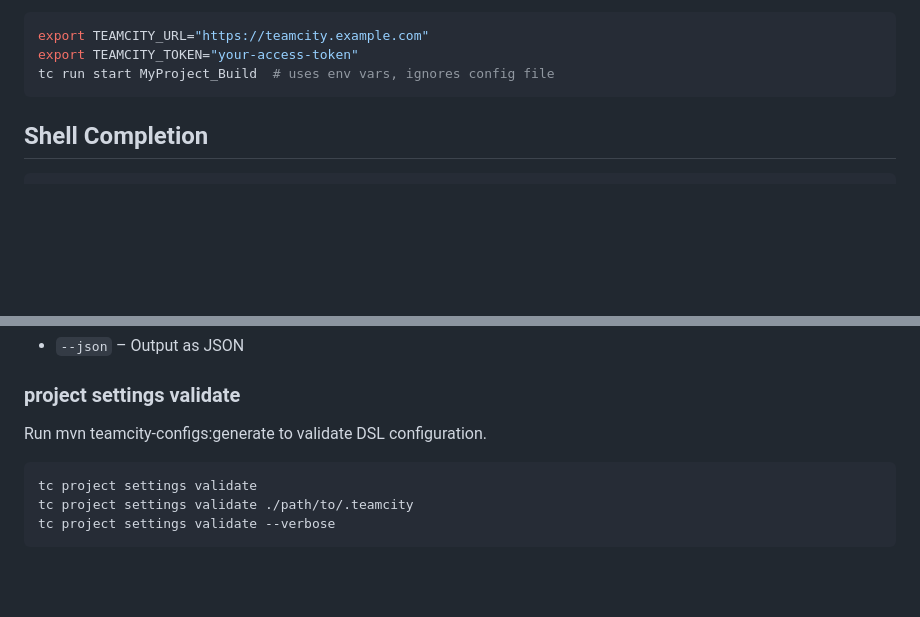
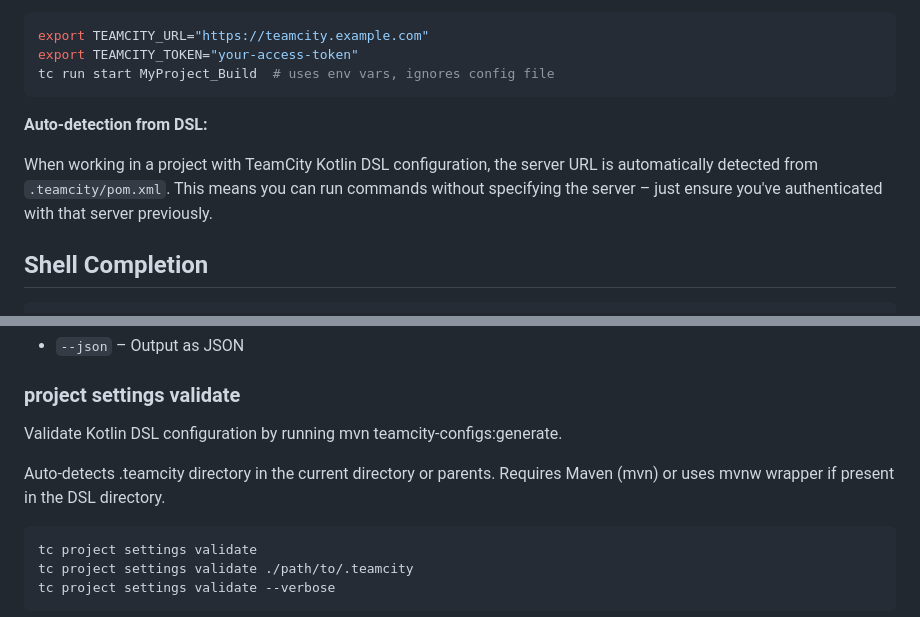
Before and after one commit to JetBrains/teamcity-cli, a Markdown page: README.md, 2 parts joined by grey strips. Drawn GitHub-style; blank space fills up the shorter version.

Commit message:
docs: Update README with auto-detection details for Kotlin DSL configuration

````diff
--- a/README.md
+++ b/README.md
@@ -298,6 +298,10 @@ export TEAMCITY_URL="https://teamcity.example.com"
 export TEAMCITY_TOKEN="your-access-token"
 tc run start MyProject_Build  # uses env vars, ignores config file
 ```
+
+**Auto-detection from DSL:**
+
+When working in a project with TeamCity Kotlin DSL configuration, the server URL is automatically detected from `.teamcity/pom.xml`. This means you can run commands without specifying the server – just ensure you've authenticated with that server previously.
 
 ## Shell Completion
 
@@ -849,7 +853,10 @@ tc project settings status MyProject --json
 
 ### project settings validate
 
-Run mvn teamcity-configs:generate to validate DSL configuration.
+Validate Kotlin DSL configuration by running mvn teamcity-configs:generate.
+
+Auto-detects .teamcity directory in the current directory or parents.
+Requires Maven (mvn) or uses mvnw wrapper if present in the DSL directory.
 
 ```bash
 tc project settings validate
````
